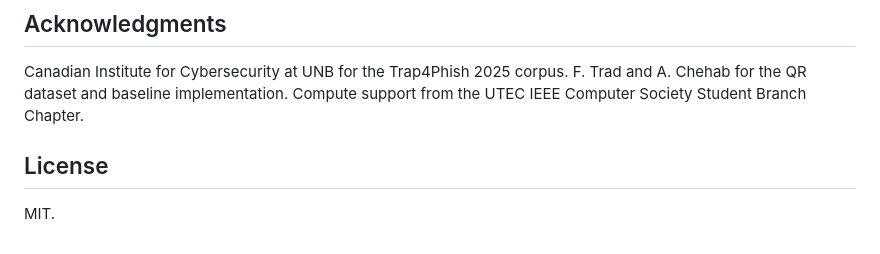
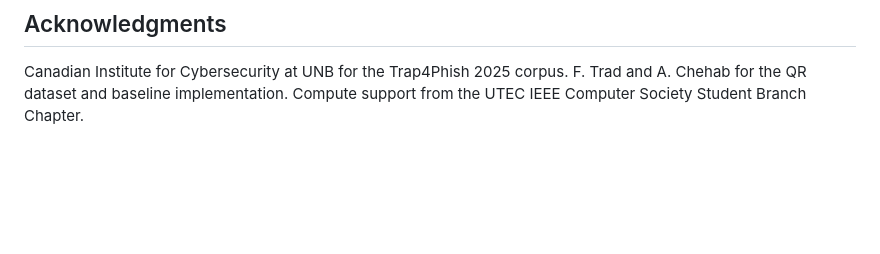
Before and after one commit to nicolasllerenas/Multimodal-Quishing-Detection-Framework, a Markdown page: README.md, the part around the change. Drawn GitHub-style; blank space fills up the shorter version.

```diff
--- a/README.md
+++ b/README.md
@@ -132,7 +132,3 @@ Nicolás Alejandro Llerena Silva, UTEC, Lima, Peru. Advised by Aurea Soriano-Var
 ## Acknowledgments
 
 Canadian Institute for Cybersecurity at UNB for the Trap4Phish 2025 corpus. F. Trad and A. Chehab for the QR dataset and baseline implementation. Compute support from the UTEC IEEE Computer Society Student Branch Chapter.
-
-## License
-
-MIT.
```
